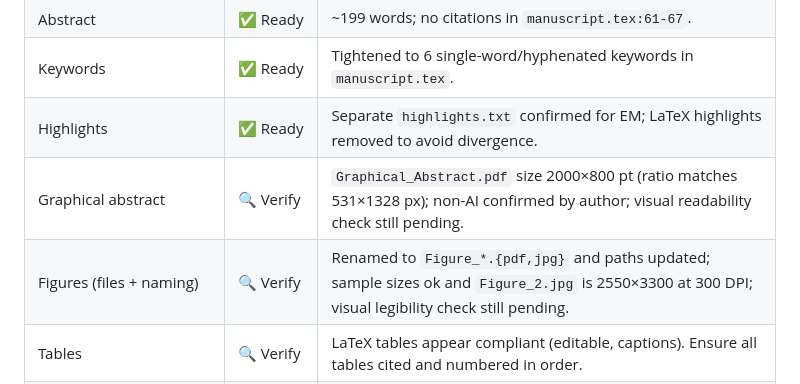
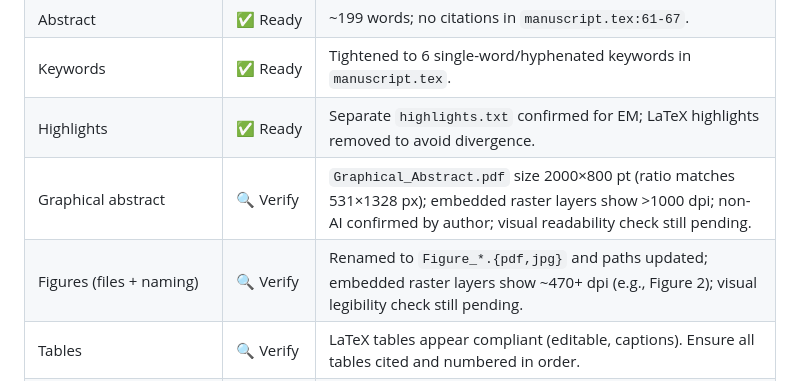
Before and after one commit to UBC-FRESH/nbds_dss_manuscript, a Markdown page: submission-readiness-checklist.md, the part around the change. Rendered like a GitHub page.

Commit message:
Add automated image resolution notes

```diff
--- a/submission-readiness-checklist.md
+++ b/submission-readiness-checklist.md
@@ -8,8 +8,8 @@
 | Abstract | ✅ Ready | ~199 words; no citations in `manuscript.tex:61-67`. |
 | Keywords | ✅ Ready | Tightened to 6 single-word/hyphenated keywords in `manuscript.tex`. |
 | Highlights | ✅ Ready | Separate `highlights.txt` confirmed for EM; LaTeX highlights removed to avoid divergence. |
-| Graphical abstract | 🔍 Verify | `Graphical_Abstract.pdf` size 2000×800 pt (ratio matches 531×1328 px); non-AI confirmed by author; visual readability check still pending. |
-| Figures (files + naming) | 🔍 Verify | Renamed to `Figure_*.{pdf,jpg}` and paths updated; sample sizes ok and `Figure_2.jpg` is 2550×3300 at 300 DPI; visual legibility check still pending. |
+| Graphical abstract | 🔍 Verify | `Graphical_Abstract.pdf` size 2000×800 pt (ratio matches 531×1328 px); embedded raster layers show >1000 dpi; non-AI confirmed by author; visual readability check still pending. |
+| Figures (files + naming) | 🔍 Verify | Renamed to `Figure_*.{pdf,jpg}` and paths updated; embedded raster layers show ~470+ dpi (e.g., Figure 2); visual legibility check still pending. |
 | Tables | 🔍 Verify | LaTeX tables appear compliant (editable, captions). Ensure all tables cited and numbered in order. |
 | References style | ✅ Ready | Compiled PDF shows numeric square-bracket citations (e.g., [1], [2], [3]). |
 | Acknowledgements placement | ✅ Ready | Acknowledgements now immediately precede references. |
```
